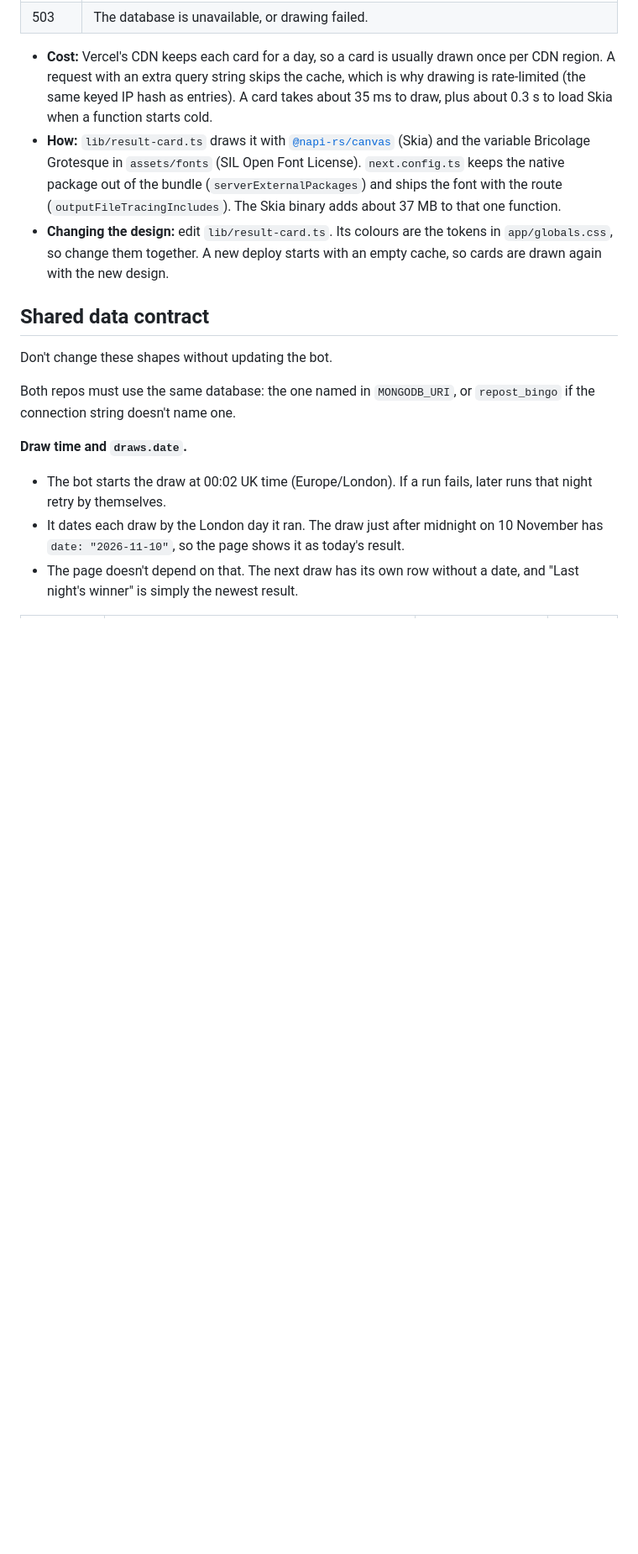
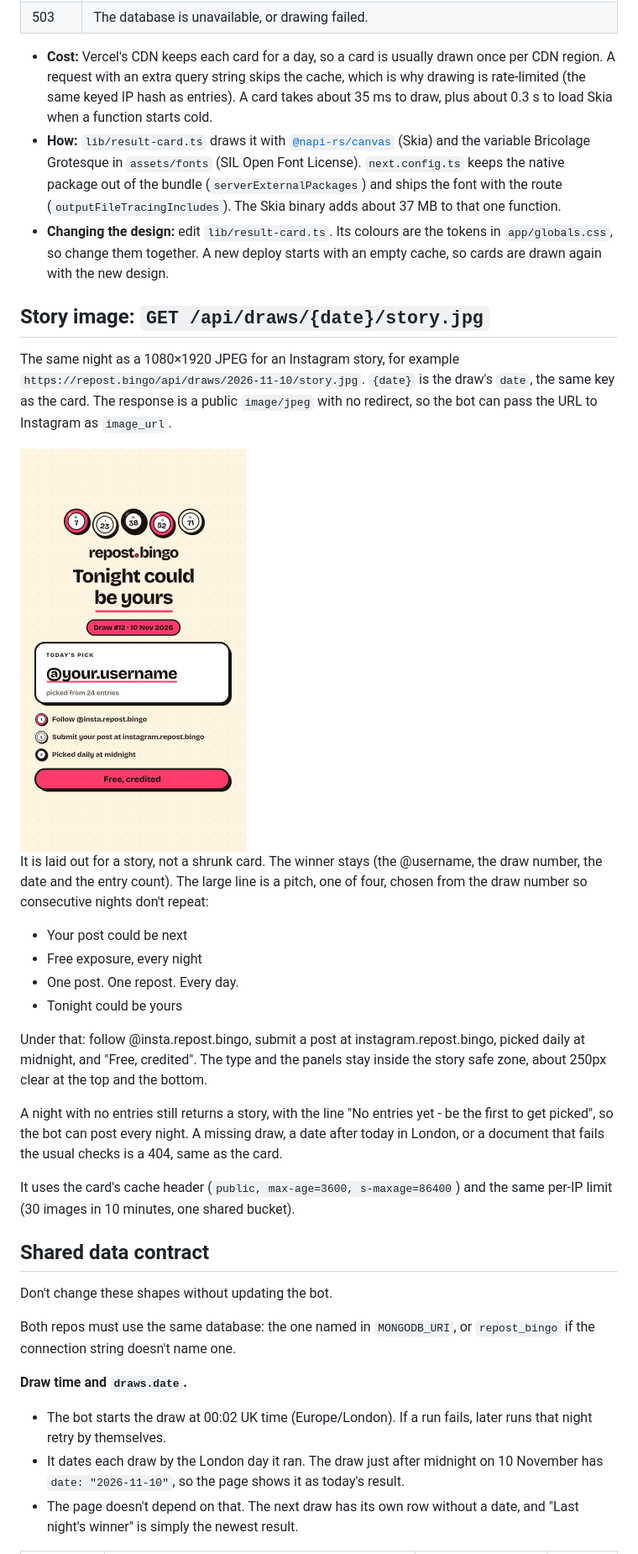
Before and after one commit to instagram-repost-bingo/instagram.repost.bingo, a Markdown page: README.md, the part around one of its changes. Shown at 84% size. Drawn GitHub-style; pictures changed too: docs/result-story.jpg (added); blank space fills up the shorter version.

```diff
--- a/README.md
+++ b/README.md
@@ -129,6 +129,25 @@ The winner's card for the draw on that date, drawn on request as a 1080×1350 JP
 - **Cost:** Vercel's CDN keeps each card for a day, so a card is usually drawn once per CDN region. A request with an extra query string skips the cache, which is why drawing is rate-limited (the same keyed IP hash as entries). A card takes about 35 ms to draw, plus about 0.3 s to load Skia when a function starts cold.
 - **How:** `lib/result-card.ts` draws it with [`@napi-rs/canvas`](https://github.com/Brooooooklyn/canvas) (Skia) and the variable Bricolage Grotesque in `assets/fonts` (SIL Open Font License). `next.config.ts` keeps the native package out of the bundle (`serverExternalPackages`) and ships the font with the route (`outputFileTracingIncludes`). The Skia binary adds about 37 MB to that one function.
 - **Changing the design:** edit `lib/result-card.ts`. Its colours are the tokens in `app/globals.css`, so change them together. A new deploy starts with an empty cache, so cards are drawn again with the new design.
+
+## Story image: `GET /api/draws/{date}/story.jpg`
+
+The same night as a 1080×1920 JPEG for an Instagram story, for example `https://repost.bingo/api/draws/2026-11-10/story.jpg`. `{date}` is the draw's `date`, the same key as the card. The response is a public `image/jpeg` with no redirect, so the bot can pass the URL to Instagram as `image_url`.
+
+<img src="docs/result-story.jpg" alt="Sample story: Tonight could be yours, Draw #12, 10 Nov 2026, today's pick @your.username" width="270">
+
+It is laid out for a story, not a shrunk card. The winner stays (the @username, the draw number, the date and the entry count). The large line is a pitch, one of four, chosen from the draw number so consecutive nights don't repeat:
+
+- Your post could be next
+- Free exposure, every night
+- One post. One repost. Every day.
+- Tonight could be yours
+
+Under that: follow @insta.repost.bingo, submit a post at instagram.repost.bingo, picked daily at midnight, and "Free, credited". The type and the panels stay inside the story safe zone, about 250px clear at the top and the bottom.
+
+A night with no entries still returns a story, with the line "No entries yet - be the first to get picked", so the bot can post every night. A missing draw, a date after today in London, or a document that fails the usual checks is a 404, same as the card.
+
+It uses the card's cache header (`public, max-age=3600, s-maxage=86400`) and the same per-IP limit (30 images in 10 minutes, one shared bucket).
 
 ## Shared data contract
 
```
Also changed, not shown: other parts of README.md (+11 -9 lines), 9 other files.
